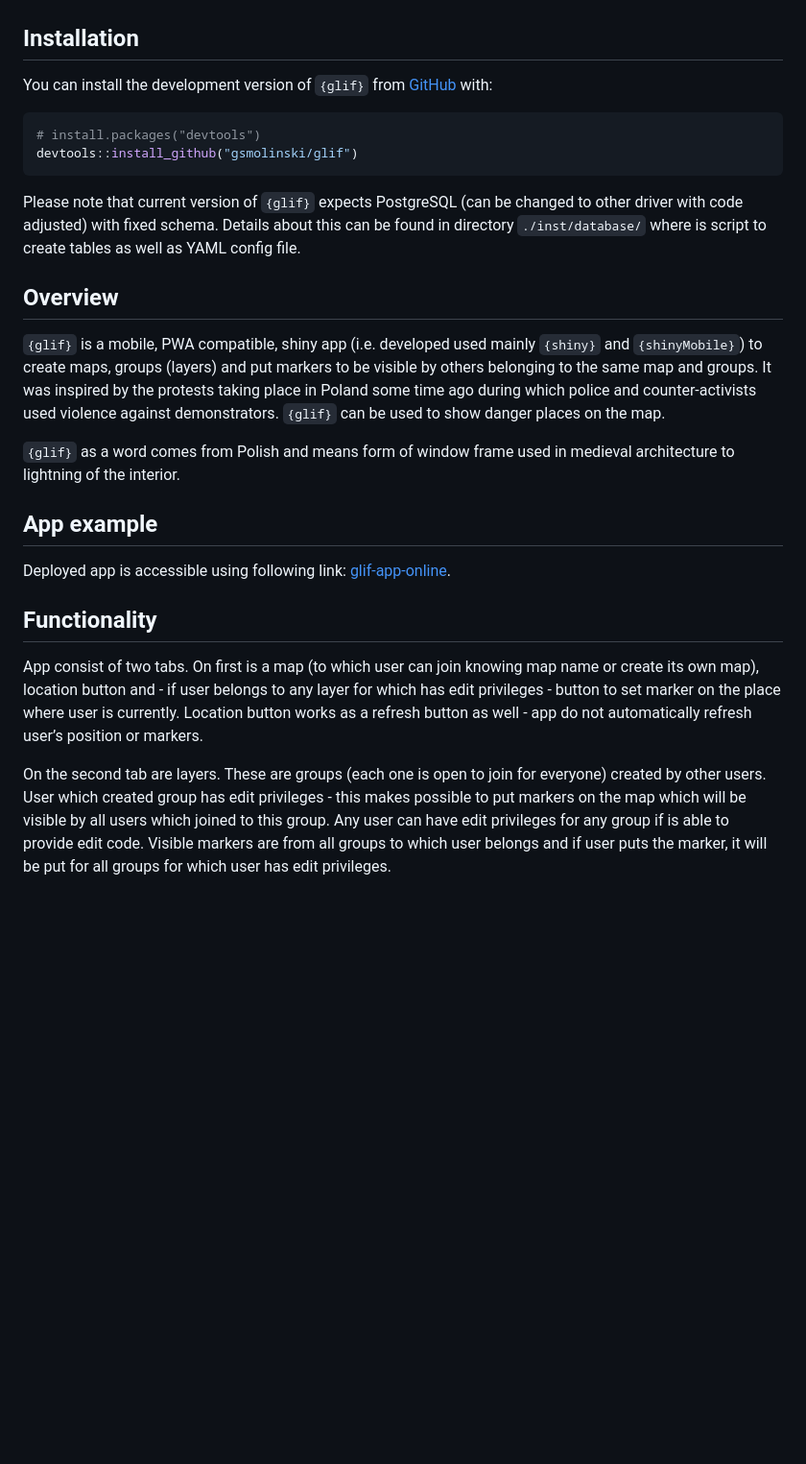
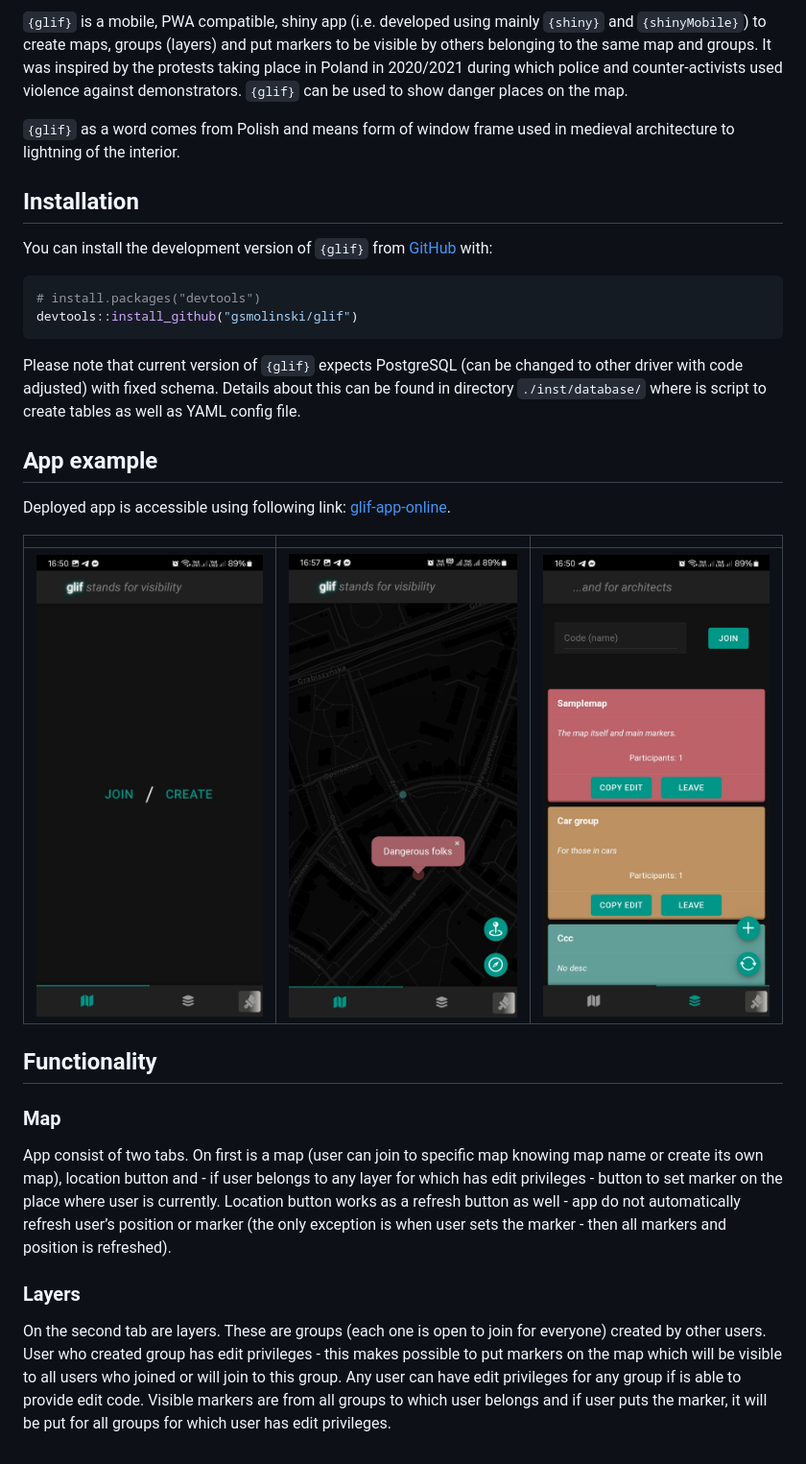
Before and after one commit to gsmolinski/glif, a Markdown page: README.md, the part around the change printed below. Shown: that part at 96% size. Rendered like a GitHub page; pictures changed too: glif1.jpg (added), glif2.jpg (added), glif3.jpg (added); blank space fills up the shorter version.

Commit message:
add jpg to readme

```diff
--- a/README.md
+++ b/README.md
@@ -12,4 +13,15 @@ experimental](https://img.shields.io/badge/lifecycle-experimental-orange.svg)](h
 <!-- badges: end -->
+
+`{glif}` is a mobile, PWA compatible, shiny app (i.e. developed using
+mainly `{shiny}` and `{shinyMobile}`) to create maps, groups (layers)
+and put markers to be visible by others belonging to the same map and
+groups. It was inspired by the protests taking place in Poland in
+2020/2021 during which police and counter-activists used violence
+against demonstrators. `{glif}` can be used to show danger places on the
+map.
+
+`{glif}` as a word comes from Polish and means form of window frame used
+in medieval architecture to lightning of the interior.
 
 ## Installation
 
@@ -26,37 +38,34 @@ changed to other driver with code adjusted) with fixed schema. Details
 about this can be found in directory `./inst/database/` where is script
 to create tables as well as YAML config file.
 
-## Overview
-
-`{glif}` is a mobile, PWA compatible, shiny app (i.e. developed used
-mainly `{shiny}` and `{shinyMobile}`) to create maps, groups (layers)
-and put markers to be visible by others belonging to the same map and
-groups. It was inspired by the protests taking place in Poland some time
-ago during which police and counter-activists used violence against
-demonstrators. `{glif}` can be used to show danger places on the map.
-
-`{glif}` as a word comes from Polish and means form of window frame used
-in medieval architecture to lightning of the interior.
-
 ## App example
 
 Deployed app is accessible using following link:
 [glif-app-online](https://gsmolinski.shinyapps.io/glif/).
 
+|                  |                  |                  |
+|:----------------:|:----------------:|:----------------:|
+| ![](./glif1.jpg) | ![](./glif2.jpg) | ![](./glif3.jpg) |
+
 ## Functionality
 
-App consist of two tabs. On first is a map (to which user can join
-knowing map name or create its own map), location button and - if user
-belongs to any layer for which has edit privileges - button to set
+### Map
+
+App consist of two tabs. On first is a map (user can join to specific
+map knowing map name or create its own map), location button and - if
+user belongs to any layer for which has edit privileges - button to set
 marker on the place where user is currently. Location button works as a
 refresh button as well - app do not automatically refresh user’s
-position or markers.
+position or marker (the only exception is when user sets the marker -
+then all markers and position is refreshed).
+
+### Layers
 
 On the second tab are layers. These are groups (each one is open to join
-for everyone) created by other users. User which created group has edit
+for everyone) created by other users. User who created group has edit
 privileges - this makes possible to put markers on the map which will be
-visible by all users which joined to this group. Any user can have edit
-privileges for any group if is able to provide edit code. Visible
-markers are from all groups to which user belongs and if user puts the
-marker, it will be put for all groups for which user has edit
+visible to all users who joined or will join to this group. Any user can
+have edit privileges for any group if is able to provide edit code.
+Visible markers are from all groups to which user belongs and if user
+puts the marker, it will be put for all groups for which user has edit
 privileges.
```
Also changed, not shown: other parts of README.md (+1 -0 lines), 2 other files.
